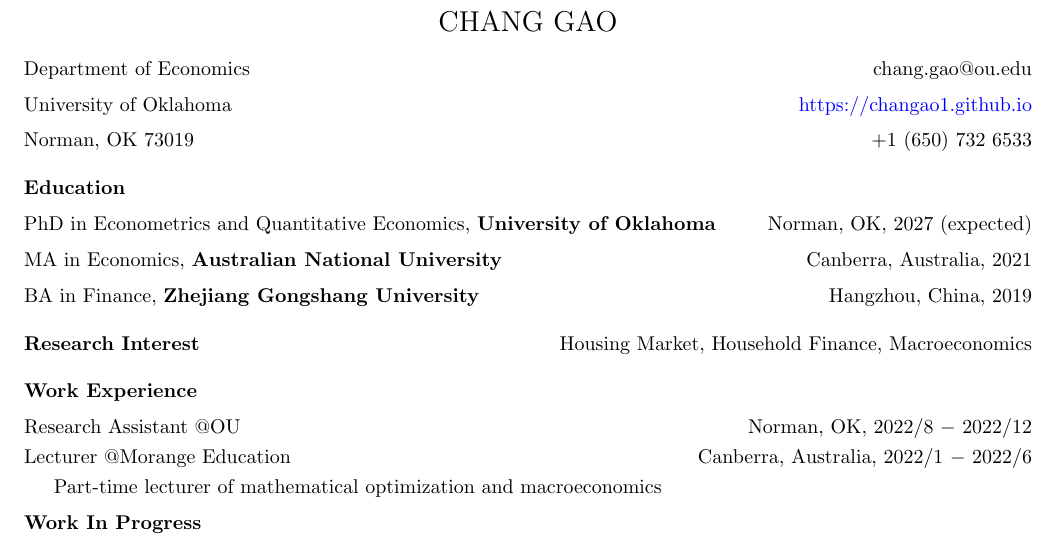
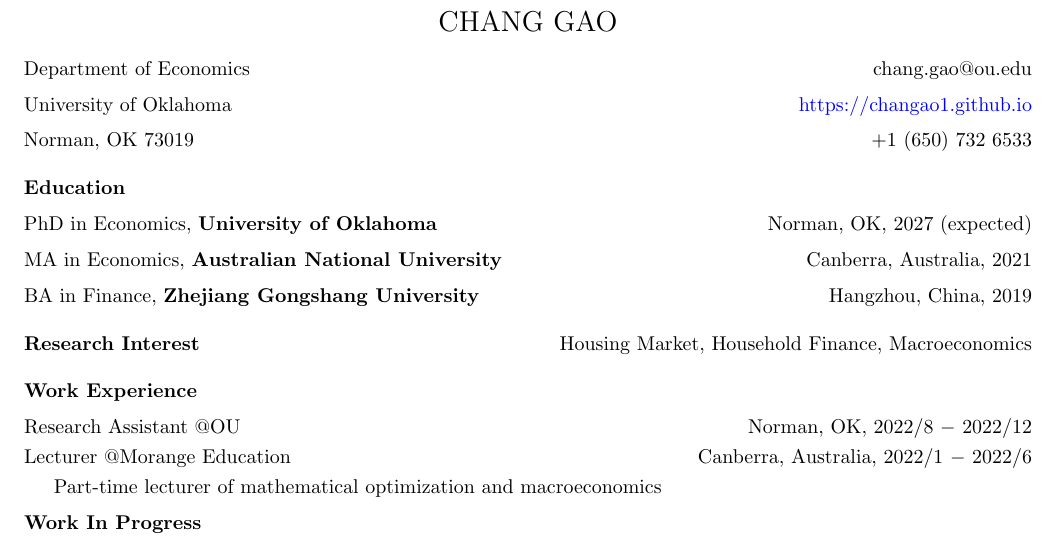
Before and after one commit to changao1/changao1.github.io, a LaTeX CV (assets/resume_chang_gao.tex): part of the page, cut so that both start at the same text. Compiled offline with pdfLaTeX.

Commit message:
update the resume

```diff
--- a/assets/resume_chang_gao.tex
+++ b/assets/resume_chang_gao.tex
@@ -18,7 +18,7 @@
 	University of Oklahoma\hfill\href{https://changao1.github.io}{https://changao1.github.io}\medskip\\
 Norman, OK   73019\hfill+1 (650) 732 6533\bigskip\\
 	\noindent{\bf Education}\medskip\\
-	PhD in Econometrics and Quantitative Economics, {\bf University of Oklahoma}\hfill Norman, OK, 2027 (expected)\medskip\\
+	PhD in Economics, {\bf University of Oklahoma}\hfill Norman, OK, 2027 (expected)\medskip\\
     MA in Economics, {\bf Australian National University}\hfill Canberra, Australia, 2021\medskip\\
 	BA in Finance, {\bf Zhejiang Gongshang University}\hfill Hangzhou, China, 2019\bigskip\\
 	{\bf Research Interest}\hfill Housing Market, Household Finance, Macroeconomics\bigskip\\
```
Also changed, not shown: assets/resume_chang_gao.pdf.
